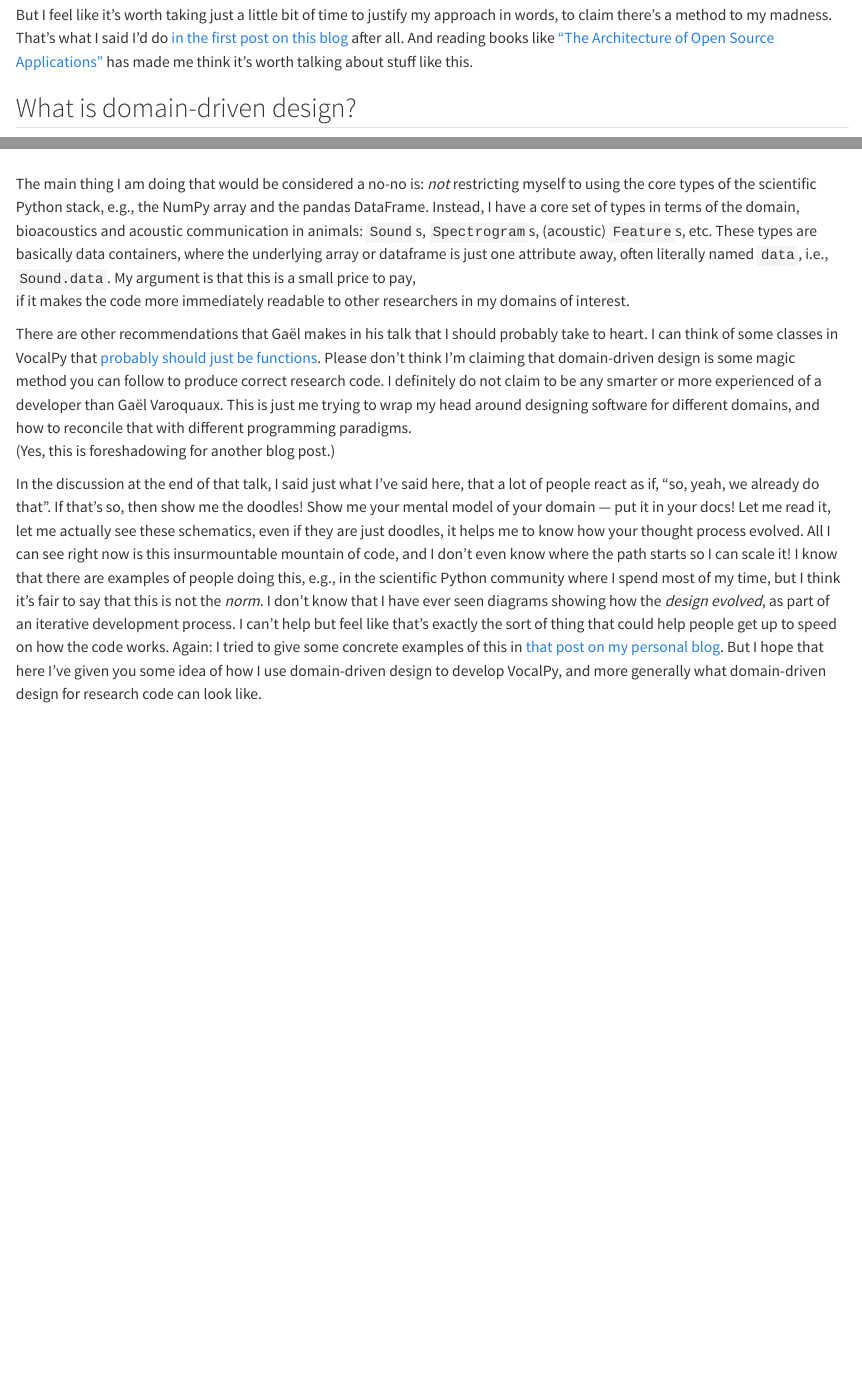
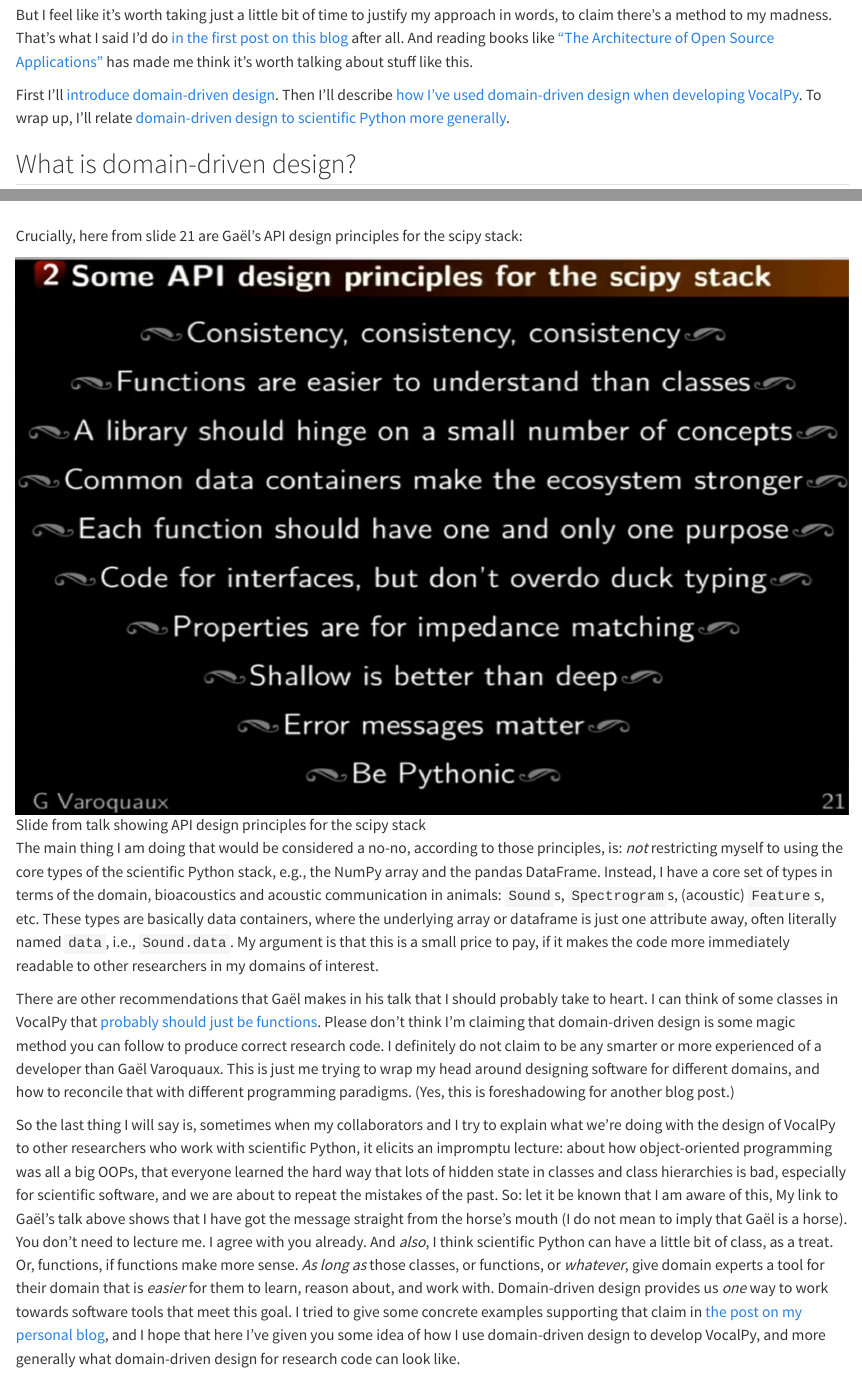
Before and after one commit to vocalpy/blog.vocalpy.org, a Quarto document (posts/2025-12-19-domain-driven-design/index.qmd): the page in a window 1100 px wide, from 390 px down, and a second part further down, joined at a grey line. Rendered offline with R 4.5, knitr and Pandoc in place of Quarto, with nearby package versions.

Commit message:
Fixup posts/2025-12-19-domain-driven-design/

```diff
--- a/posts/2025-12-19-domain-driven-design/index.qmd
+++ b/posts/2025-12-19-domain-driven-design/index.qmd
@@ -4,6 +4,7 @@ description: How I'm using domain-driven design to develop VocalPy
 author: David Nicholson
 image: vocles-schematic.jpg
 date: 2025-12-19
+date-modified: "03/06/2026"
 categories: [VocalPy, domain-driven design]
 ---
 
@@ -34,7 +35,11 @@ That's what I said I'd do
 And reading books like ["The Architecture of Open Source Applications"](https://aosabook.org/en/)
 has made me think it's worth talking about stuff like this.
 
-## What is domain-driven design?
+First I'll [introduce domain-driven design](#what-is-DDD).
+Then I'll describe [how I've used domain-driven design when developing VocalPy](#domain-driven-vocalpy).
+To wrap up, I'll relate [domain-driven design to scientific Python more generally](#DDD-and-scipy).
+
+## What is domain-driven design? {#what-is-DDD}
 
 If you go and read the [Forum Acusticum proceedings paper](https://dael.euracoustics.org/confs/fa2023/data/articles/000403.pdf),
 "Introducing VocalPy", you'll see that I name-drop domain-driven design there.
@@ -187,7 +192,11 @@ Compare for example with Gaël Varoquaux's recommendations in this SciPy 2017 ta
 
 <iframe width="560" height="315" src="https://www.youtube.com/embed/eVDDL6tgsv8?si=oOBxq0spvx4LNRw-&amp;start=1383" title="YouTube video player" frameborder="0" allow="accelerometer; autoplay; clipboard-write; encrypted-media; gyroscope; picture-in-picture; web-share" referrerpolicy="strict-origin-when-cross-origin" allowfullscreen></iframe>
 
-The main thing I am doing that would be considered a no-no is:
+Crucially, here from slide 21 are Gaël's API design principles for the scipy stack:
+
+![Slide from talk showing API design principles for the scipy stack](gael-talk-slide-21-API-design-principles.png)
+
+The main thing I am doing that would be considered a no-no, according to those principles, is:
 *not* restricting myself to using the core types of the scientific
 Python stack, e.g., the NumPy array and the pandas DataFrame.
 Instead, I have a core set of types in terms of the domain,
@@ -210,20 +219,26 @@ This is just me trying to wrap my head around designing software for different d
 and how to reconcile that with different programming paradigms.
 (Yes, this is foreshadowing for another blog post.)
 
-In the discussion at the end of that talk, I said just what I've said here,
-that a lot of people react as if, "so, yeah, we already do that".
-If that's so, then show me the doodles!
-Show me your mental model of your domain --- put it in your docs!
-Let me read it, let me actually see these schematics, even if they are just doodles,
-it helps me to know how your thought process evolved.
-All I can see right now is this insurmountable mountain of code,
-and I don't even know where the path starts so I can scale it!
-I know that there are examples of people doing this,
-e.g., in the scientific Python community where I spend most of my time,
-but I think it's fair to say that this is not the *norm*.
-I don't know that I have ever seen diagrams showing how the *design evolved*,
-as part of an iterative development process.
-I can't help but feel like that's exactly the sort of thing that could help people get up to speed on how the code works.
-Again: I tried to give some concrete examples of this in [that post on my personal blog](https://blog.nicholdav.info/posts/2025-01-02-domain-driven-design/).
-But I hope that here I've given you some idea of how I use domain-driven design to develop VocalPy,
+So the last thing I will say is,
+sometimes when my collaborators and I try to
+explain what we're doing with the design of VocalPy
+to other researchers who work with scientific Python,
+it elicits an impromptu lecture: about
+how object-oriented programming was all a big OOPs,
+that everyone learned the hard way that lots of hidden state
+in classes and class hierarchies is bad,
+especially for scientific software,
+and we are about to repeat the mistakes of the past.
+So: let it be known that I am aware of this,
+My link to Gaël's talk above shows that I have got the message straight from the horse's mouth
+(I do not mean to imply that Gaël is a horse).
+You don't need to lecture me.
+I agree with you already.
+And *also*, I think scientific Python can have a little bit of class,
+as a treat. Or, functions, if functions make more sense.
+*As long as* those classes, or functions, or *whatever*,
+give domain experts a tool for their domain that is *easier* for them to learn, reason about, and work with.
+Domain-driven design provides us *one* way to work towards software tools that meet this goal.
+I tried to give some concrete examples supporting that claim in [the post on my personal blog](https://blog.nicholdav.info/posts/2026-03-06-domain-driven-design/),
+and I hope that here I've given you some idea of how I use domain-driven design to develop VocalPy,
 and more generally what domain-driven design for research code can look like.
```
Also changed, not shown: posts/2025-12-19-domain-driven-design/gael-talk-slide-21-API-design-principles.png (added), posts/2025-12-19-domain-driven-design/index.qmd (6 more changed lines).
